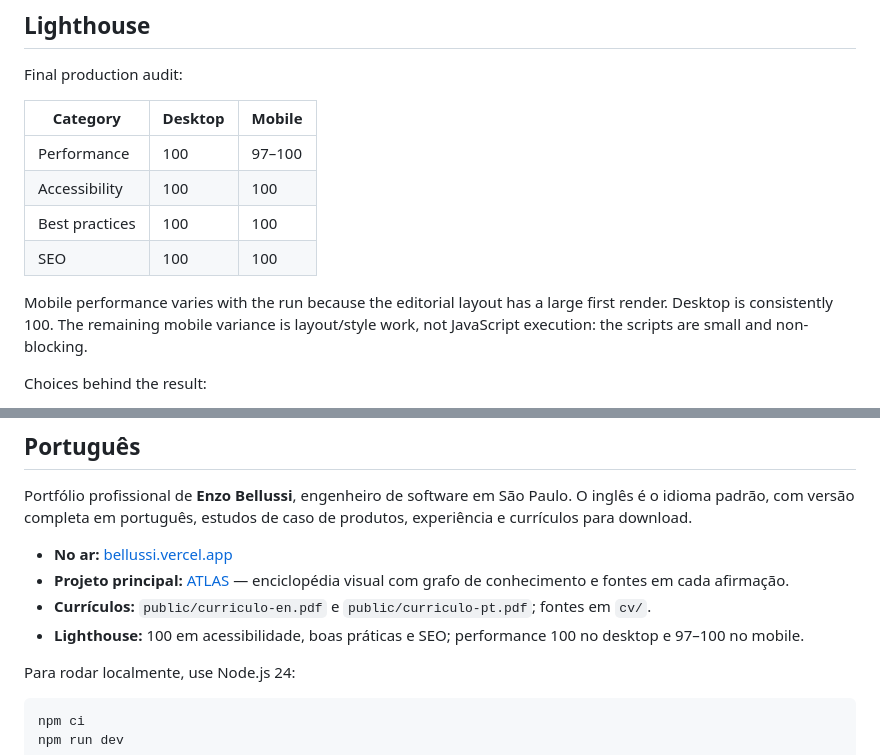
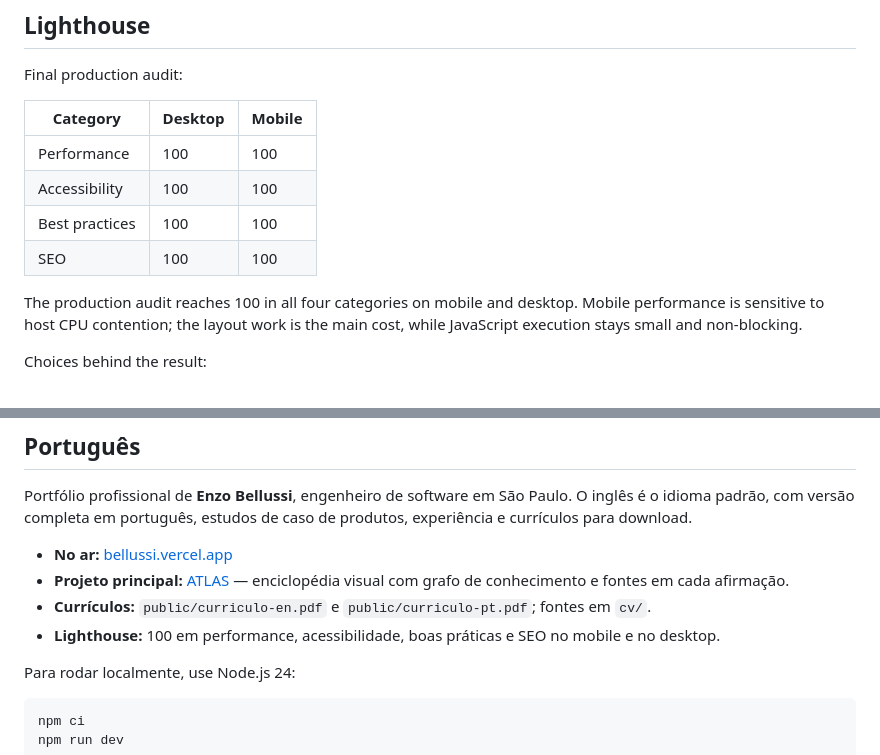
Before and after one commit to bellussi1/bellussi-portifolio, a Markdown page: README.md, 2 parts joined by grey strips. Rendered like a GitHub page.

Commit message:
docs: record the final Lighthouse 100 audit

```diff
--- a/README.md
+++ b/README.md
@@ -22,12 +22,12 @@ Final production audit:
 
 | Category | Desktop | Mobile |
 | --- | --- | --- |
-| Performance | 100 | 97–100 |
+| Performance | 100 | 100 |
 | Accessibility | 100 | 100 |
 | Best practices | 100 | 100 |
 | SEO | 100 | 100 |
 
-Mobile performance varies with the run because the editorial layout has a large first render. Desktop is consistently 100. The remaining mobile variance is layout/style work, not JavaScript execution: the scripts are small and non-blocking.
+The production audit reaches 100 in all four categories on mobile and desktop. Mobile performance is sensitive to host CPU contention; the layout work is the main cost, while JavaScript execution stays small and non-blocking.
 
 Choices behind the result:
 
@@ -114,7 +114,7 @@ Portfólio profissional de **Enzo Bellussi**, engenheiro de software em São Pau
 - **No ar:** [bellussi.vercel.app](https://bellussi.vercel.app)
 - **Projeto principal:** [ATLAS](https://atlas-bellussi.pages.dev) — enciclopédia visual com grafo de conhecimento e fontes em cada afirmação.
 - **Currículos:** `public/curriculo-en.pdf` e `public/curriculo-pt.pdf`; fontes em `cv/`.
-- **Lighthouse:** 100 em acessibilidade, boas práticas e SEO; performance 100 no desktop e 97–100 no mobile.
+- **Lighthouse:** 100 em performance, acessibilidade, boas práticas e SEO no mobile e no desktop.
 
 Para rodar localmente, use Node.js 24:
 
```
